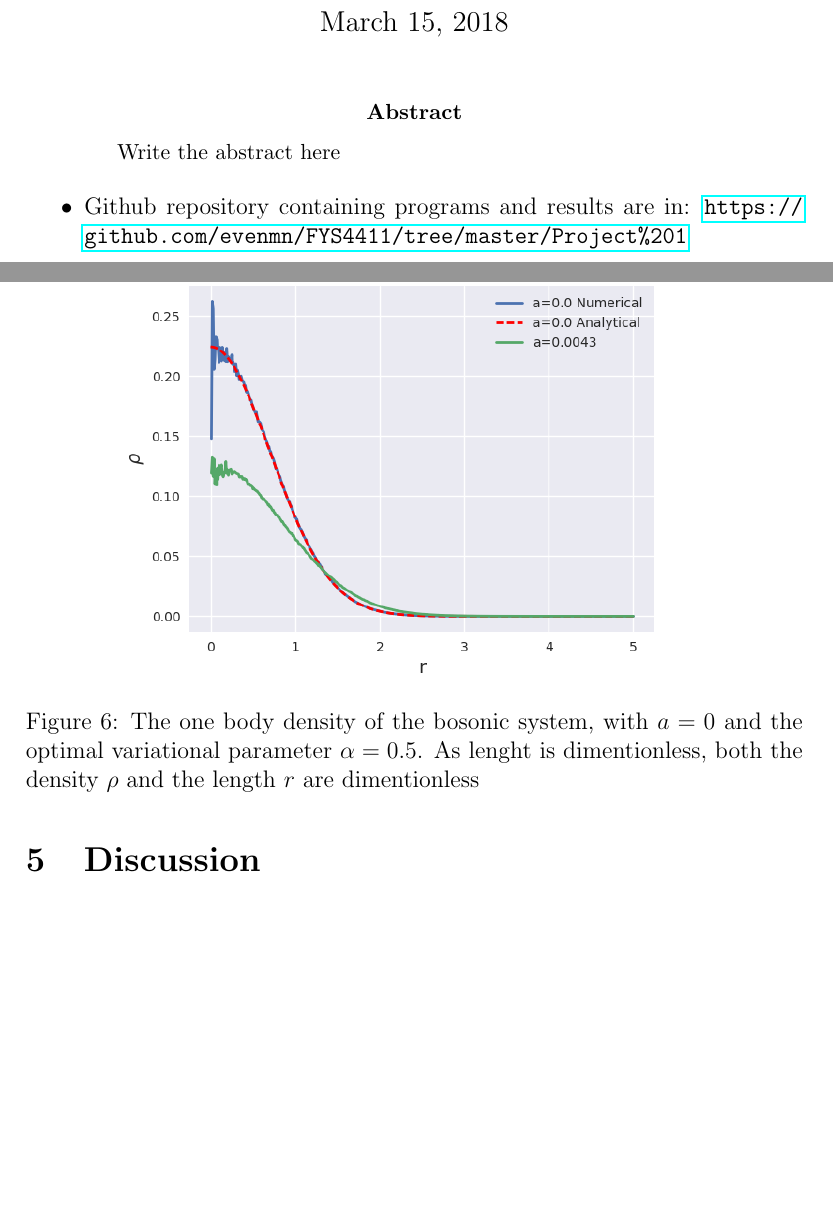
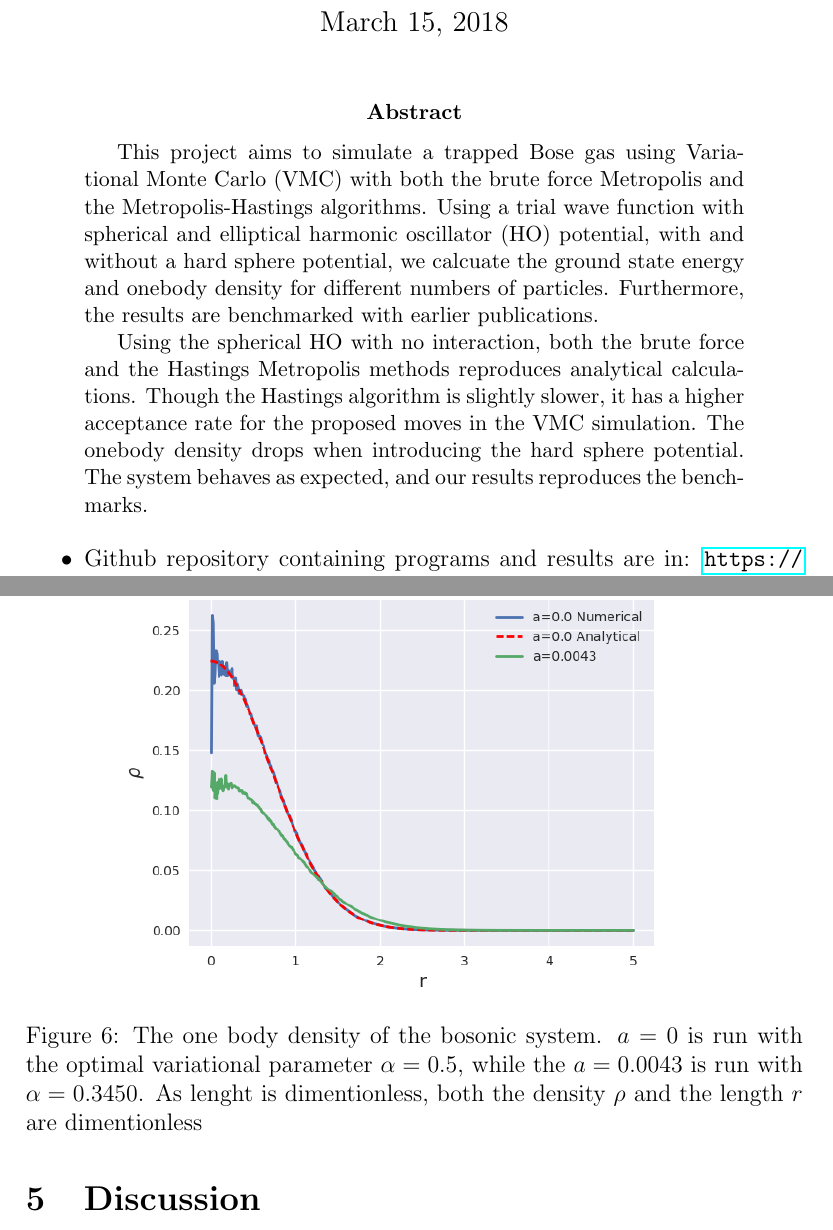
Before and after one commit to evenmn/FYS4411, a LaTeX paper (Project 1/Project1.tex): two parts of pages 1 and 20 of 28 before the commit and two parts of pages 1 and 20 of 29 after it, joined at a grey line, cut so that both start at the same text, the shorter picture padded with empty space. Compiled offline with pdfLaTeX.

Commit message:
Added abstract

```diff
--- a/Project 1/Project1.tex
+++ b/Project 1/Project1.tex
@@ -42,7 +42,9 @@
 
 \maketitle
 \begin{abstract}
-Write the abstract here
+This project aims to simulate a trapped Bose gas using Variational Monte Carlo (VMC) with both the  brute force Metropolis and the Metropolis-Hastings algorithms. Using a trial wave function with spherical and elliptical harmonic oscillator (HO) potential, with and without a hard sphere potential, we calcuate the ground state energy and onebody density for different numbers of particles. Furthermore, the results are benchmarked with earlier publications. \par
+Using the spherical HO with no interaction, both the brute force and the Hastings Metropolis methods reproduces analytical calculations. Though the Hastings algorithm is slightly slower, it has a higher acceptance rate for the proposed moves in the VMC simulation. The onebody density drops when introducing the hard sphere potential. The system behaves as expected, and our results reproduces the benchmarks.
+
 \par
 
 \end{abstract}
@@ -585,7 +587,7 @@ In section \ref{sec:OB_theory} we presented a couple of ways computing the onebo
 \begin{figure} [H]
     \centering
     \includegraphics[scale=0.65]{images/ob.png}
-    \caption{The one body density of the bosonic system, with $a=0$ and the optimal variational parameter $\alpha = 0.5$. As lenght is dimentionless, both the density $\rho$ and the length $r$ are dimentionless}
+    \caption{The one body density of the bosonic system. $a=0$ is run with the optimal variational parameter $\alpha = 0.5$, while the $a=0.0043$ is run with $\alpha = 0.3450$. As lenght is dimentionless, both the density $\rho$ and the length $r$ are dimentionless}
     \label{fig:ob0}
 \end{figure}
 
```
Also changed, not shown: Project 1/Project1.pdf.
